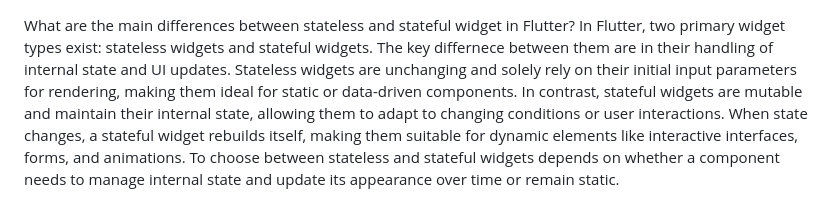
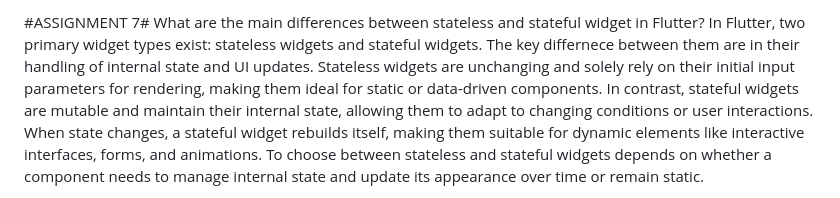
Before and after one commit to MariaHelgaGriz/clothes_collection_mobile, a Markdown page: README.md, the part around the change. Drawn GitHub-style.

```diff
--- a/README.md
+++ b/README.md
@@ -1,3 +1,4 @@
+#ASSIGNMENT 7#
 What are the main differences between stateless and stateful widget in Flutter?
 In Flutter, two primary widget types exist: stateless widgets and stateful widgets.
 The key differnece between them are in their handling of internal state and UI updates. Stateless widgets are unchanging and solely rely on their initial input parameters for rendering, making them ideal for static or data-driven components. In contrast, stateful widgets are mutable and maintain their internal state, allowing them to adapt to changing conditions or user interactions. When state changes, a stateful widget rebuilds itself, making them suitable for dynamic elements like interactive interfaces, forms, and animations. To choose between stateless and stateful widgets depends on whether a component needs to manage internal state and update its appearance over time or remain static.
```
